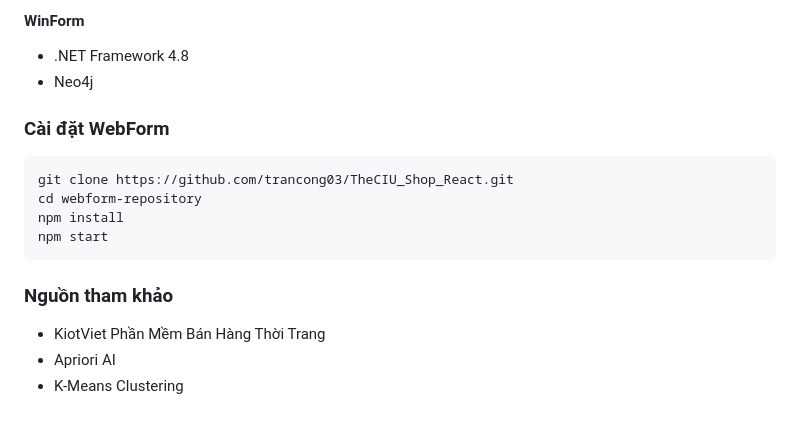
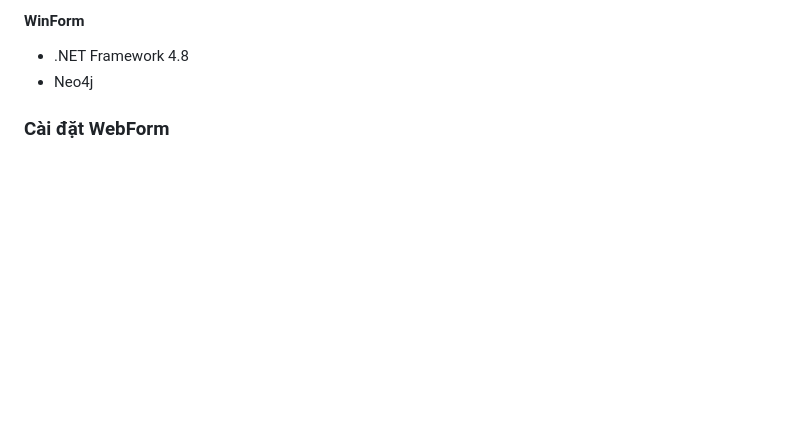
Before and after one commit to trancong03/theorganicStore, a Markdown page: README.md, the part around the change printed below. Rendered like a GitHub page; blank space fills up the shorter version.

````diff
--- a/README.md
+++ b/README.md
@@ -72,13 +77,3 @@ Nền tảng web cho người dùng với các chức năng chính:
 - Neo4j
 
 ### **Cài đặt WebForm**
-```bash
-git clone https://github.com/trancong03/TheCIU_Shop_React.git
-cd webform-repository
-npm install
-npm start
-```
-### **Nguồn tham khảo**
-- KiotViet Phần Mềm Bán Hàng Thời Trang
-- Apriori AI
-- K-Means Clustering
````
Also changed, not shown: other parts of README.md (+34 -29 lines).
